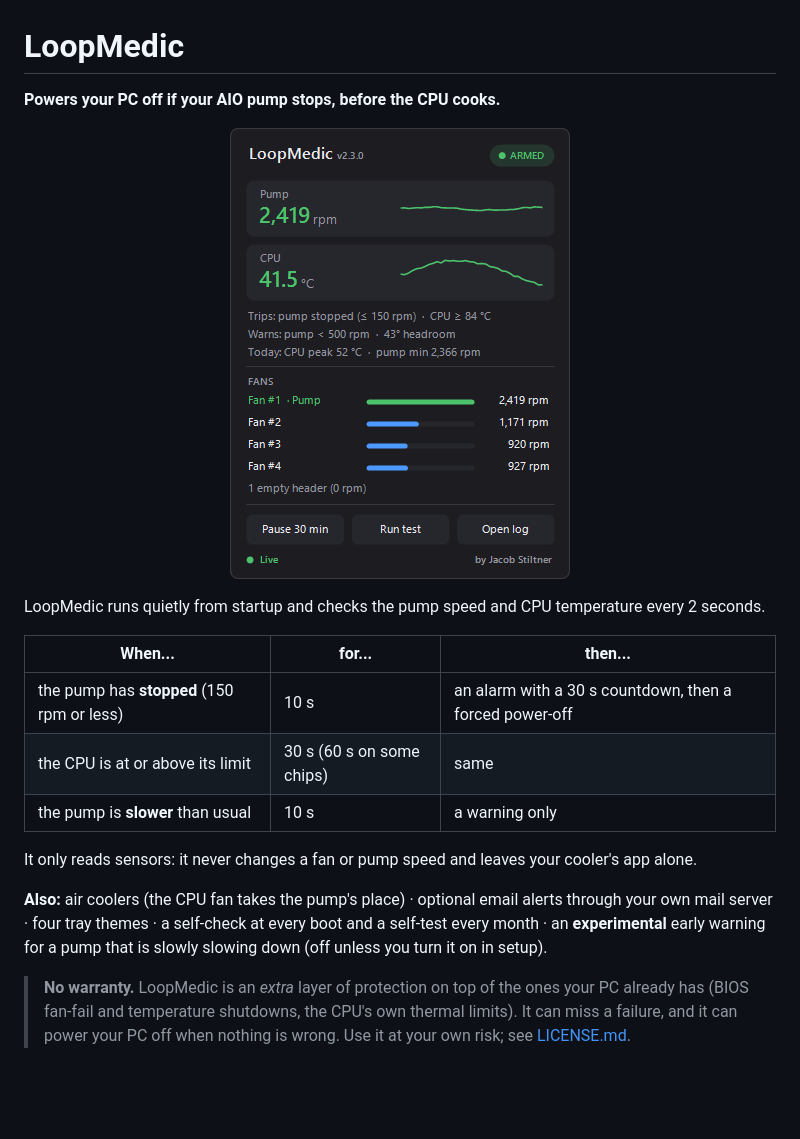
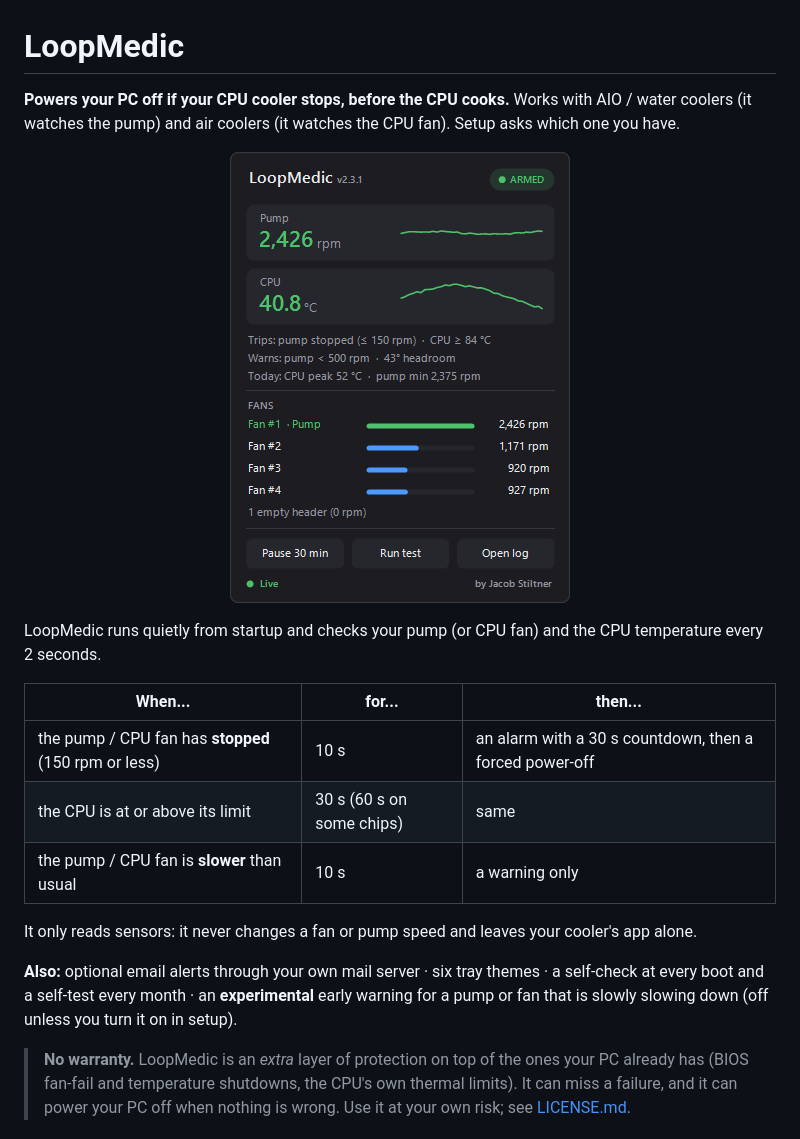
Before and after one commit to Jakestatefarm2020/LoopMedic, a Markdown page: README.md, the part around the change. GitHub-like rendering; pictures changed too: docs/panel.png; blank space fills up the shorter version.

```diff
--- a/README.md
+++ b/README.md
@@ -1,22 +1,23 @@
 # LoopMedic
 
-**Powers your PC off if your AIO pump stops, before the CPU cooks.**
+**Powers your PC off if your CPU cooler stops, before the CPU cooks.** Works with AIO / water coolers
+(it watches the pump) and air coolers (it watches the CPU fan). Setup asks which one you have.
 
 <p align="center"><img src="docs/panel.png" alt="The LoopMedic tray panel: live pump speed and CPU temperature with graphs, trip limits, today's peaks and every fan header" width="340"></p>
 
-LoopMedic runs quietly from startup and checks the pump speed and CPU temperature every 2 seconds.
+LoopMedic runs quietly from startup and checks your pump (or CPU fan) and the CPU temperature every 2 seconds.
 
-| When...                                     | for...                    | then...                                                     |
-|---------------------------------------------|---------------------------|-------------------------------------------------------------|
-| the pump has **stopped** (150 rpm or less)  | 10 s                      | an alarm with a 30 s countdown, then a forced power-off     |
-| the CPU is at or above its limit            | 30 s (60 s on some chips) | same                                                        |
-| the pump is **slower** than usual           | 10 s                      | a warning only                                              |
+| When...                                                  | for...                    | then...                                                 |
+|----------------------------------------------------------|---------------------------|---------------------------------------------------------|
+| the pump / CPU fan has **stopped** (150 rpm or less)     | 10 s                      | an alarm with a 30 s countdown, then a forced power-off |
+| the CPU is at or above its limit                         | 30 s (60 s on some chips) | same                                                    |
+| the pump / CPU fan is **slower** than usual              | 10 s                      | a warning only                                          |
 
 It only reads sensors: it never changes a fan or pump speed and leaves your cooler's app alone.
 
-**Also:** air coolers (the CPU fan takes the pump's place) · optional email alerts through your own mail
-server · four tray themes · a self-check at every boot and a self-test every month · an **experimental**
-early warning for a pump that is slowly slowing down (off unless you turn it on in setup).
+**Also:** optional email alerts through your own mail server · six tray themes · a self-check at every
+boot and a self-test every month · an **experimental** early warning for a pump or fan that is slowly
+slowing down (off unless you turn it on in setup).
 
 > **No warranty.** LoopMedic is an *extra* layer of protection on top of the ones your PC already has (BIOS
 > fan-fail and temperature shutdowns, the CPU's own thermal limits). It can miss a failure, and it can power
```
Also changed, not shown: linux/CHANGELOG.md (+8 -0 lines), windows/CHANGELOG.md (+8 -0 lines), 6 other files.
